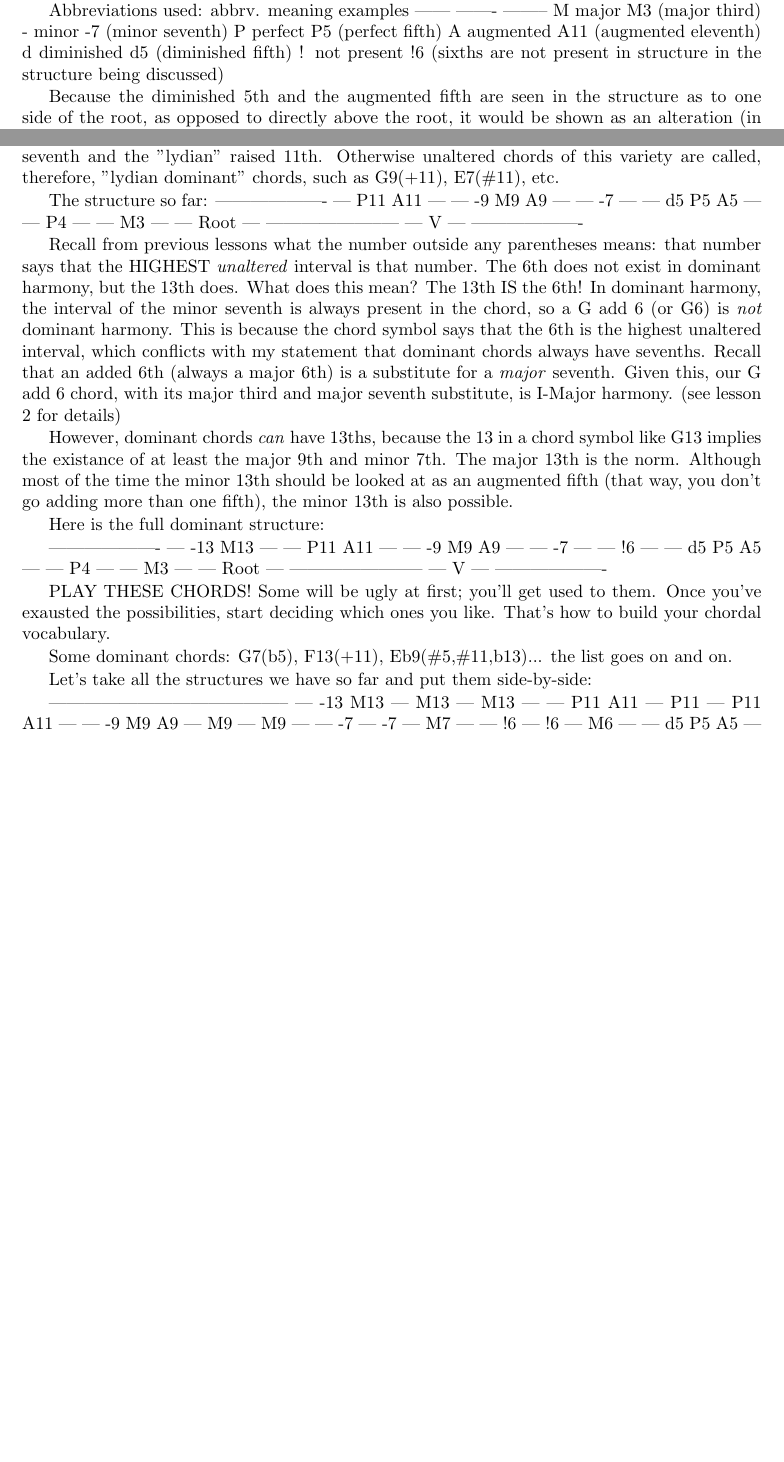
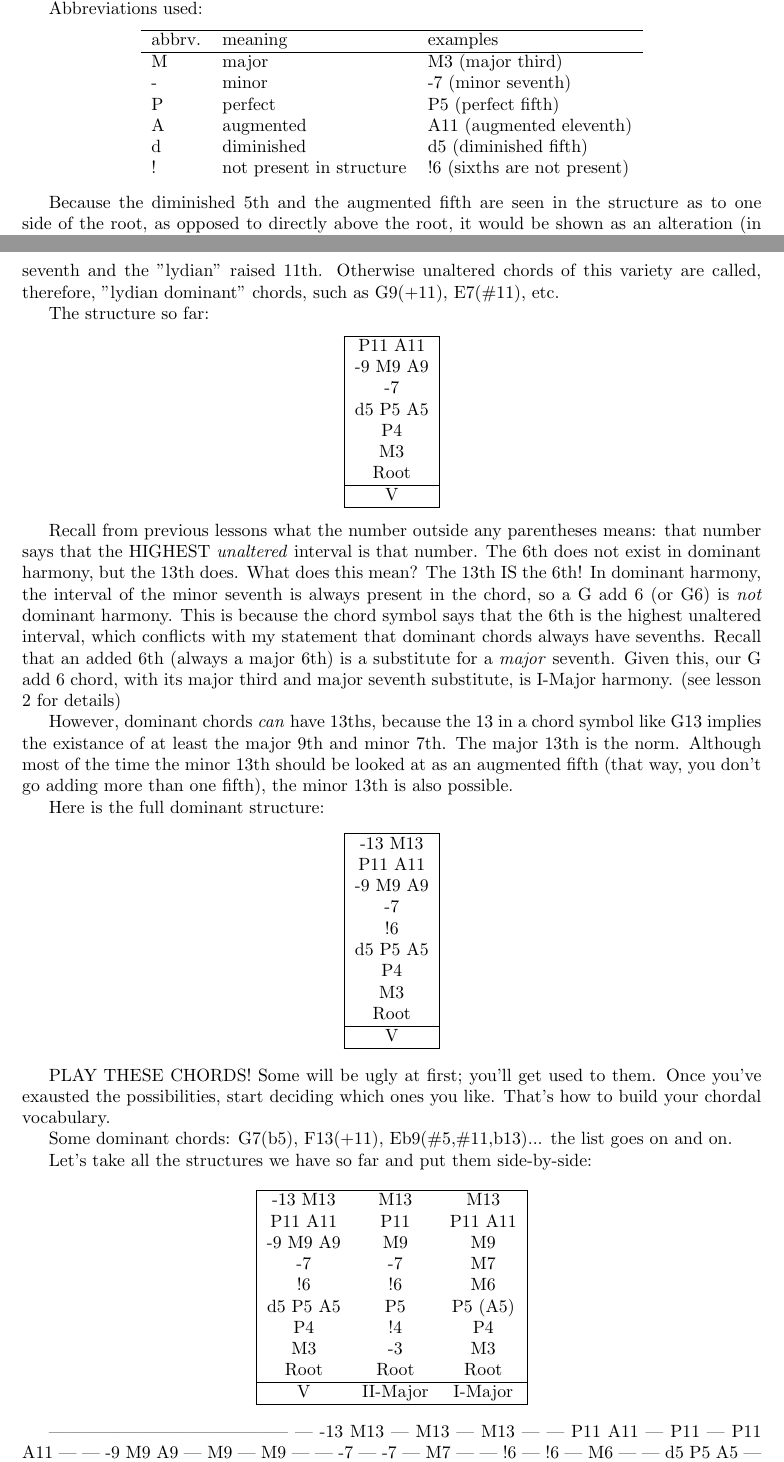
Before and after one commit to JoelSjogren/jims-chord-lessons, a LaTeX book (main.tex, which reads 3/main.tex): two parts of pages 7 and 8 of 14 before the commit and two parts of pages 7 and 9 of 15 after it, joined at a grey line, cut so that both start at the same text, the shorter picture padded with empty space. Compiled offline with pdfLaTeX.

Commit message:
work on formatting 3

```diff
--- a/3/main.tex
+++ b/3/main.tex
@@ -162,16 +175,21 @@ PLAY these chords! Hear the sounds of the altered fifths! Get to a piano! Your
 ear is too important to ignore! Some altered-fifth chords: G7(\#5) F7(-5) etc
 
 Abbreviations used:
-abbrv.  meaning           examples
-------  -------           --------
-  M      major         M3 (major third)
-  -      minor         -7 (minor seventh)
-  P      perfect       P5 (perfect fifth)
-  A     augmented     A11 (augmented eleventh)
-  d     diminished     d5 (diminished fifth)
-  !     not present    !6 (sixths are not present
-        in structure       in the structure being
-                           discussed)
+
+\begin{center}
+\begin{tabular}{ l l l }
+  \hline
+  abbrv.  & meaning      & examples\\
+  \hline
+  M       & major        & M3 (major third)\\
+  -       & minor        & -7 (minor seventh)\\
+  P       & perfect      & P5 (perfect fifth)\\
+  A       & augmented    & A11 (augmented eleventh)\\
+  d       & diminished   & d5 (diminished fifth)\\
+  !       & not present in structure &
+      !6 (sixths are not present)\\ %in the structure being discussed
+\end{tabular}
+\end{center}
 
 Because the diminished 5th and the augmented fifth are seen in the structure as
 to one side of the root, as opposed to directly above the root, it would be
@@ -271,17 +305,21 @@ raised 11th. Otherwise unaltered chords of this variety are called, therefore,
 "lydian dominant" chords, such as G9(+11), E7(\#11), etc.
 
 The structure so far:
--------------------
-|      P11  A11   |
-| -9    M9   A9   |
-|       -7        |
-|  d5   P5   A5   |
-|       P4        |
-|       M3        |
-|      Root       |
-|-----------------|
-|        V        |
--------------------
+\begin{center}
+\begin{tabular}{ | c | }
+	\hline
+	P11 A11\\
+	-9 M9 A9\\
+	-7\\
+	d5 P5 A5\\
+	P4\\
+	M3\\
+	Root\\
+	\hline
+  V\\
+  \hline
+\end{tabular}
+\end{center}
 
 Recall from previous lessons what the number outside any parentheses means:
 that number says that the HIGHEST \emph{unaltered} interval is that number. The
@@ -303,19 +341,23 @@ one fifth), the minor 13th is also possible.
 
 Here is the full dominant structure:
 
--------------------
-| -13  M13        |
-|      P11  A11   |
-| -9    M9   A9   |
-|       -7        |
-|       !6        |
-|  d5   P5   A5   |
-|       P4        |
-|       M3        |
-|      Root       |
-|-----------------|
-|        V        |
--------------------
+\begin{center}
+\begin{tabular}{ | c | }
+	\hline
+	-13 M13\\
+	P11 A11\\
+	-9 M9 A9\\
+	-7\\
+	!6\\
+	d5 P5 A5\\
+	P4\\
+	M3\\
+	Root\\
+	\hline
+  V\\
+  \hline
+\end{tabular}
+\end{center}
 
 PLAY THESE CHORDS! Some will be ugly at first; you'll get used to them. Once
 you've exausted the possibilities, start deciding which ones you like. That's
@@ -325,6 +367,24 @@ Some dominant chords: G7(b5), F13(+11), Eb9(\#5,\#11,b13)... the list goes on an
 on.
 
 Let's take all the structures we have so far and put them side-by-side:
+
+\begin{center}
+\begin{tabular}{ | c c c | }
+	\hline
+	-13 M13   & M13       & M13\\
+	P11 A11   & P11       & P11 A11\\
+	-9 M9 A9  & M9        & M9\\
+	-7        & -7        & M7\\
+	!6        & !6        & M6\\
+	d5 P5 A5  & P5        & P5 (A5)\\
+	P4        & !4        & P4\\
+	M3        & -3        & M3\\
+	Root      & Root      & Root\\
+	\hline
+  V         & II-Major  & I-Major\\
+  \hline
+\end{tabular}
+\end{center}
 
 -----------------------------------------
 | -13  M13      |   M13    |  M13       |
--- a/main.tex
+++ b/main.tex
@@ -1,5 +1,6 @@
 \documentclass[a4paper]{memoir}
 \usepackage[top=1in,bottom=1in,left=1.25in,right=1.25in]{geometry}
+\usepackage{amsmath}
 
 \begin{document}
 
```
Also changed, not shown: main.pdf, 3/main.tex (109 more changed lines).
